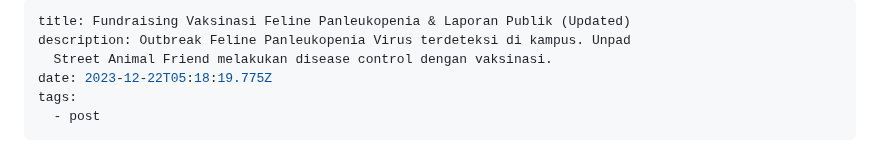
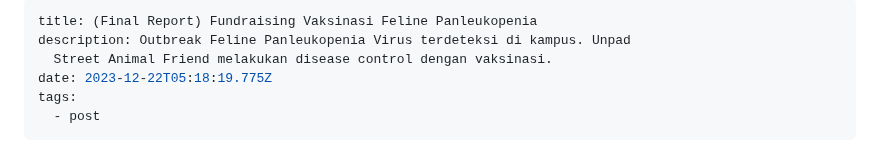
Before and after one commit to sukaikan/unpadsf_site, a Markdown page: src/articles/2023-12-20-fundraising-vaksin-kucing.md, the part around the change. GitHub-like rendering.

Commit message:
Update Article “2023-12-20-fundraising-vaksin-kucing”

```diff
--- a/src/articles/2023-12-20-fundraising-vaksin-kucing.md
+++ b/src/articles/2023-12-20-fundraising-vaksin-kucing.md
@@ -1,5 +1,5 @@
 ---
-title: Fundraising Vaksinasi Feline Panleukopenia & Laporan Publik (Updated)
+title: (Final Report) Fundraising Vaksinasi Feline Panleukopenia
 description: Outbreak Feline Panleukopenia Virus terdeteksi di kampus. Unpad
   Street Animal Friend melakukan disease control dengan vaksinasi.
 date: 2023-12-22T05:18:19.775Z
```
